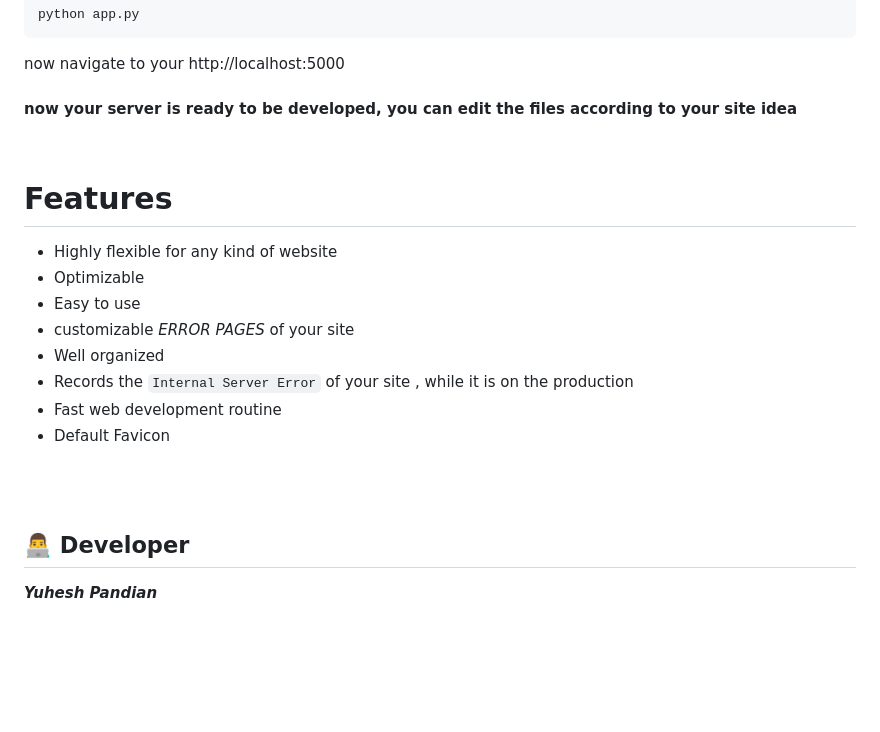
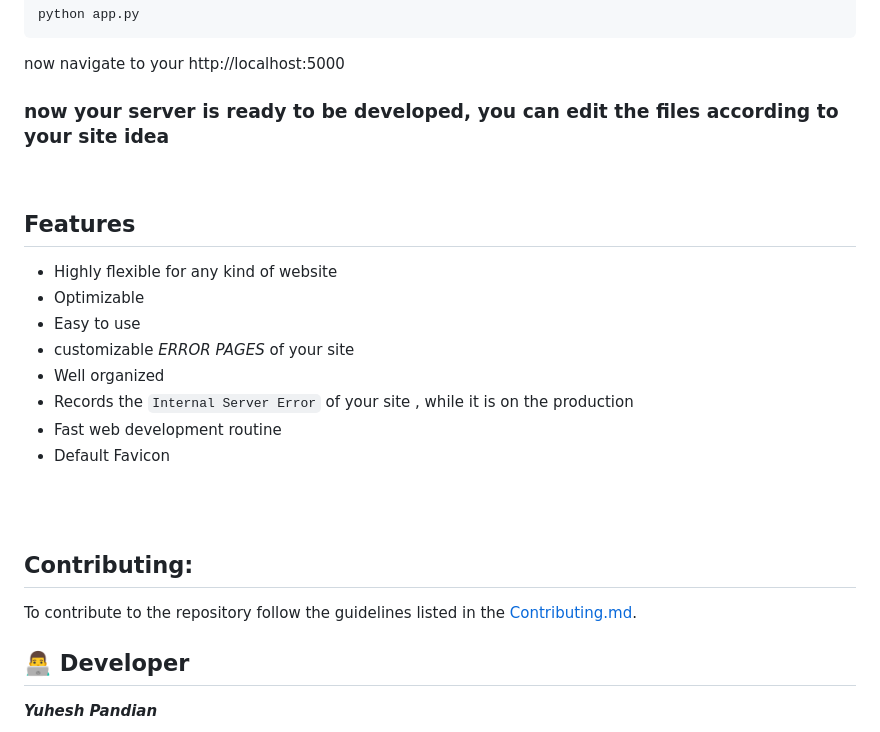
Before and after one commit to Yuheshpandian/Flask-Boilerplate, a Markdown page: README.md, the part around one of its changes. Rendered like a GitHub page; blank space fills up the shorter version.

````diff
--- a/README.md
+++ b/README.md
@@ -94,9 +94,9 @@ python app.py
 ```
 now navigate to your http://localhost:5000
 
-#### now your server is ready to be developed, you can edit the files according to your site idea
+### now your server is ready to be developed, you can edit the files according to your site idea
 <br></br>
-# Features
+## Features
 - Highly flexible for any kind of website
 - Optimizable
 - Easy to use
@@ -107,6 +107,10 @@ now navigate to your http://localhost:5000
 - Default Favicon
 <br>
 <br></br>
+
+## Contributing:
+To contribute to the repository follow the guidelines listed in the [Contributing.md](CONTRIBUTING.md).
+
 
 ## 👨‍💻 Developer
 
````
Also changed, not shown: other parts of README.md (+2 -2 lines).
